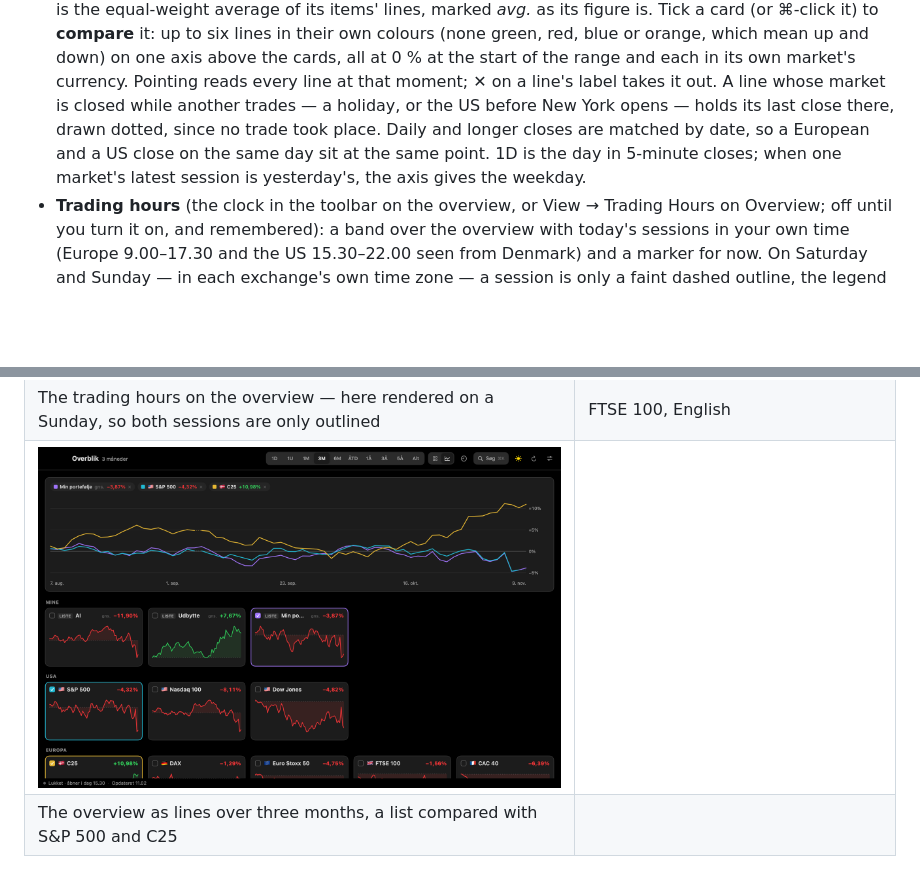
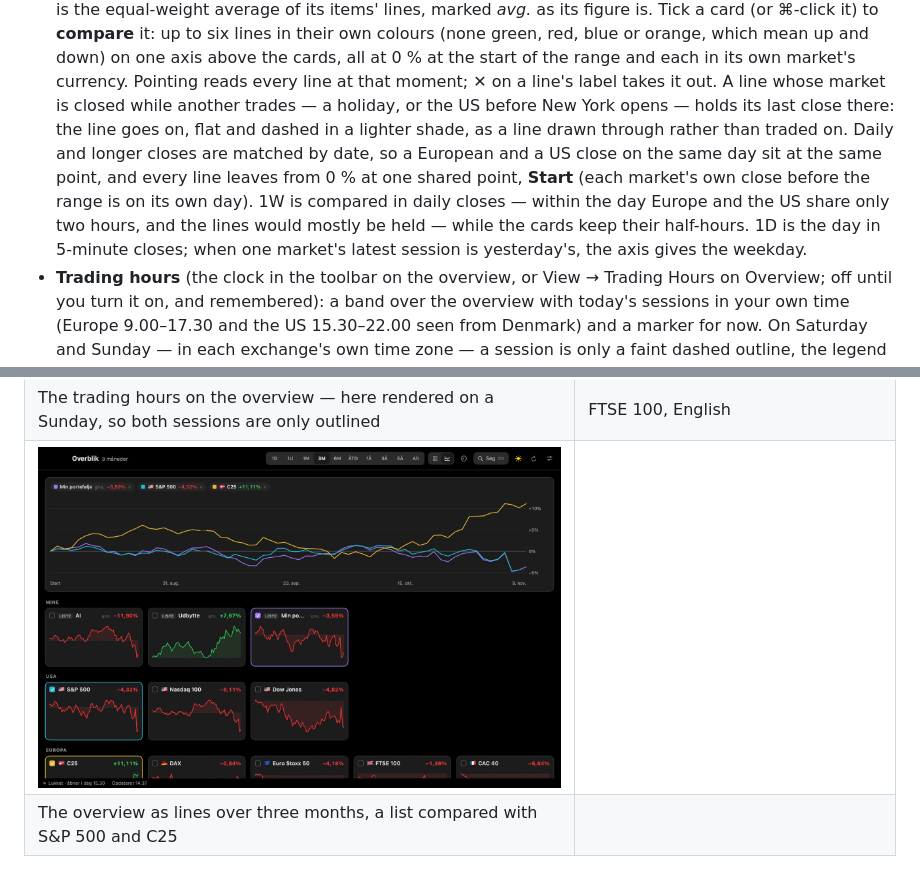
Before and after one commit to appmotes/Stockmote, a Markdown page: README.md, 2 parts joined by grey strips. Rendered like a GitHub page; pictures changed too: docs/overview-lines.png; blank space fills up the shorter version.

```diff
--- a/README.md
+++ b/README.md
@@ -76,9 +76,13 @@ an indicative value is not averaged in.
   six lines in their own colours (none green, red, blue or orange, which mean up and down) on one axis above the
   cards, all at 0 % at the start of the range and each in its own market's currency. Pointing reads every line at
   that moment; ✕ on a line's label takes it out. A line whose market is closed while another trades — a holiday,
-  or the US before New York opens — holds its last close there, drawn dotted, since no trade took place. Daily and
-  longer closes are matched by date, so a European and a US close on the same day sit at the same point. 1D is the
-  day in 5-minute closes; when one market's latest session is yesterday's, the axis gives the weekday.
+  or the US before New York opens — holds its last close there: the line goes on, flat and dashed in a lighter
+  shade, as a line drawn through rather than traded on. Daily and longer closes are matched by date, so a European
+  and a US close on the same day sit at the same point, and every line leaves from 0 % at one shared point,
+  **Start** (each market's own close before the range is on its own day). 1W is compared in daily closes — within
+  the day Europe and the US share only two hours, and the lines would mostly be held — while the cards keep their
+  half-hours. 1D is the day in 5-minute closes; when one market's latest session is yesterday's, the axis gives
+  the weekday.
 - **Trading hours** (the clock in the toolbar on the overview, or View → Trading Hours on Overview; off until you
   turn it on, and remembered): a band over the overview with today's sessions in your own time (Europe 9.00–17.30
   and the US 15.30–22.00 seen from Denmark) and a marker for now. On Saturday and Sunday — in each exchange's own
```
Also changed, not shown: README.da.md (+7 -4 lines), 1 other file.
